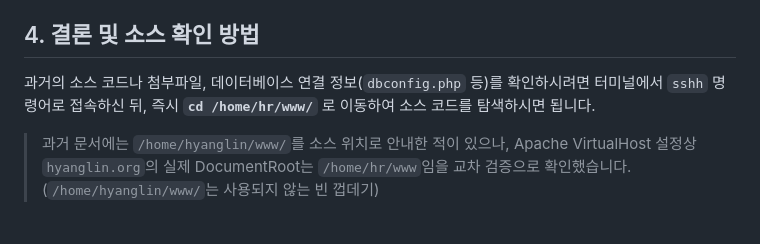
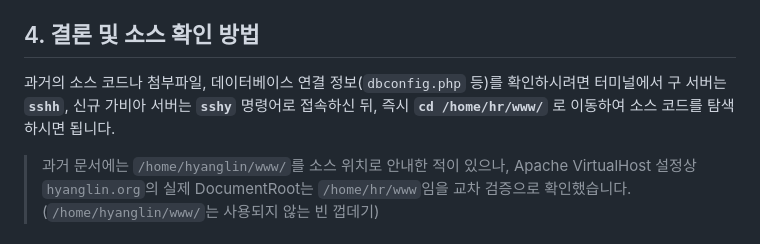
Before and after one commit to extralee/hyanglin-homepage-design, a Markdown page: docs/legacy-homepage.md, the part around the change. Rendered like a GitHub page.

```diff
--- a/docs/legacy-homepage.md
+++ b/docs/legacy-homepage.md
@@ -59,7 +59,7 @@
   - **시스템 계정만 등록되고 `/home/` 디렉토리는 없는 추가 계정들** (서버 폐기 전 별도 확인 권장 — `getent passwd`로 전수 조회): `baegak`, `footact`, `forest`, `forest6`, `foundationtheforest`, `hanjifoundation`, `isangyun`, `kice`, `kpggoldenbell`, `masambooks`, `mypicturebook`, `nowonbook`, `samilprok`, `wscfap-archive`, `yunfoundation`
 
 ## 4. 결론 및 소스 확인 방법
-과거의 소스 코드나 첨부파일, 데이터베이스 연결 정보(`dbconfig.php` 등)를 확인하시려면 터미널에서 `sshh` 명령어로 접속하신 뒤, 즉시 **`cd /home/hr/www/`** 로 이동하여 소스 코드를 탐색하시면 됩니다.
+과거의 소스 코드나 첨부파일, 데이터베이스 연결 정보(`dbconfig.php` 등)를 확인하시려면 터미널에서 구 서버는 **`sshh`**, 신규 가비아 서버는 **`sshy`** 명령어로 접속하신 뒤, 즉시 **`cd /home/hr/www/`** 로 이동하여 소스 코드를 탐색하시면 됩니다.
 
 > 과거 문서에는 `/home/hyanglin/www/`를 소스 위치로 안내한 적이 있으나, Apache VirtualHost 설정상 `hyanglin.org`의 실제 DocumentRoot는 `/home/hr/www`임을 교차 검증으로 확인했습니다. (`/home/hyanglin/www/`는 사용되지 않는 빈 껍데기)
 
```
Also changed, not shown: docs/using-pem-to-login.md (+10 -0 lines).
